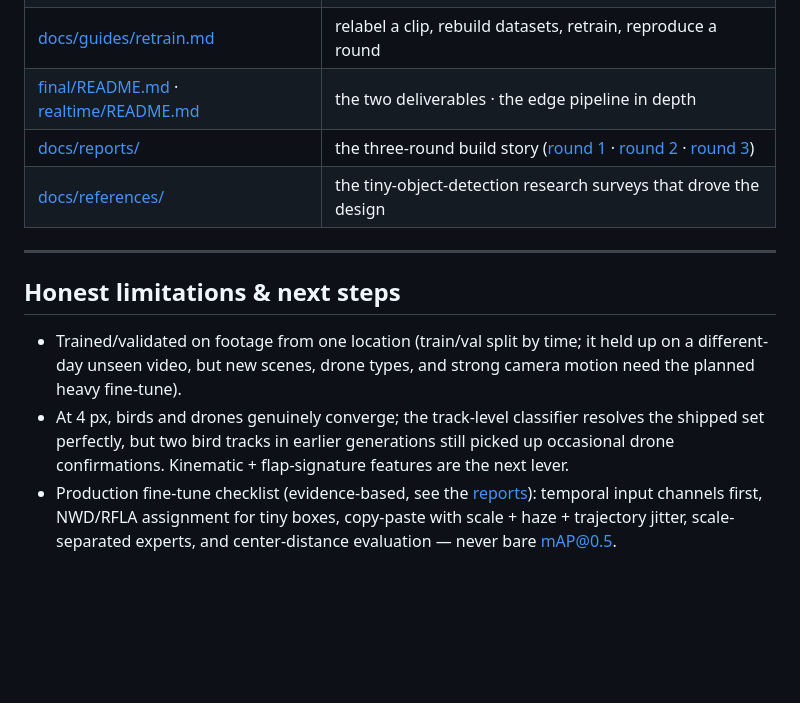
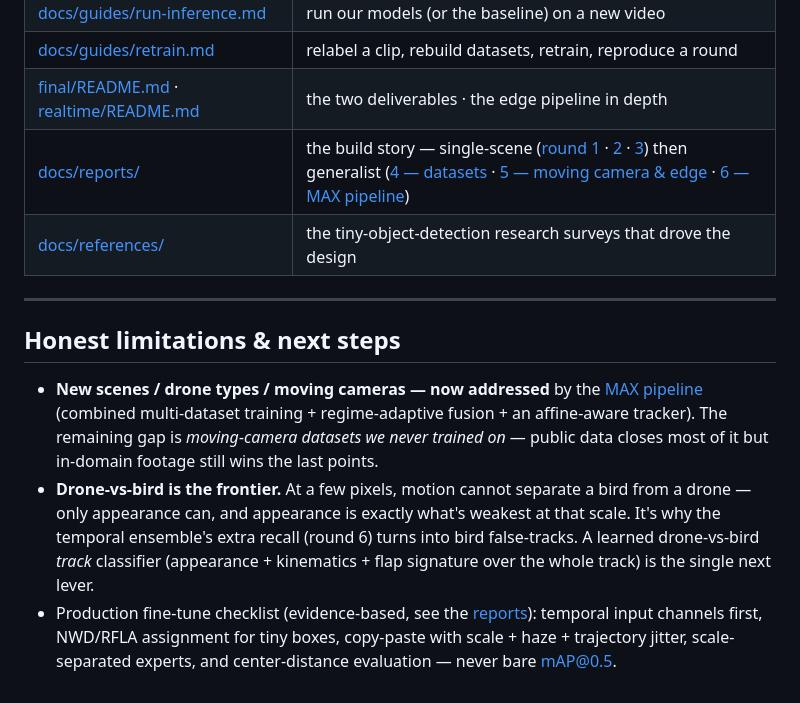
Before and after one commit to NadavCherry/DroneDetection, a Markdown page: README.md, the part around one of its changes. GitHub-like rendering; blank space fills up the shorter version.

```diff
--- a/README.md
+++ b/README.md
@@ -135,13 +189,13 @@ A map of **which weight file is what** lives in [docs/guides/methods.md § Weigh
 | [docs/guides/run-inference.md](docs/guides/run-inference.md) | run our models (or the baseline) on a new video |
 | [docs/guides/retrain.md](docs/guides/retrain.md) | relabel a clip, rebuild datasets, retrain, reproduce a round |
 | [final/README.md](final/README.md) · [realtime/README.md](realtime/README.md) | the two deliverables · the edge pipeline in depth |
-| [docs/reports/](docs/reports/) | the three-round build story ([round 1](docs/reports/round1-pipeline.md) · [round 2](docs/reports/round2-results.md) · [round 3](docs/reports/round3-deliverables.md)) |
+| [docs/reports/](docs/reports/) | the build story — single-scene ([round 1](docs/reports/round1-pipeline.md) · [2](docs/reports/round2-results.md) · [3](docs/reports/round3-deliverables.md)) then generalist ([4 — datasets](docs/reports/round4-external-datasets.md) · [5 — moving camera & edge](docs/reports/round5-moving-camera-multidataset.md) · [6 — MAX pipeline](docs/reports/round6-max-pipeline.md)) |
 | [docs/references/](docs/references/) | the tiny-object-detection research surveys that drove the design |
 
 ---
 
 ## Honest limitations & next steps
 
-- Trained/validated on footage from one location (train/val split by time; it held up on a different-day unseen video, but new scenes, drone types, and strong camera motion need the planned heavy fine-tune).
-- At 4 px, birds and drones genuinely converge; the track-level classifier resolves the shipped set perfectly, but two bird tracks in earlier generations still picked up occasional drone confirmations. Kinematic + flap-signature features are the next lever.
+- **New scenes / drone types / moving cameras — now addressed** by the [MAX pipeline](#generalist-upgrade--the-max-pipeline-any-dataset--any-colour--moving-camera) (combined multi-dataset training + regime-adaptive fusion + an affine-aware tracker). The remaining gap is *moving-camera datasets we never trained on* — public data closes most of it but in-domain footage still wins the last points.
+- **Drone-vs-bird is the frontier.** At a few pixels, motion cannot separate a bird from a drone — only appearance can, and appearance is exactly what's weakest at that scale. It's why the temporal ensemble's extra recall (round 6) turns into bird false-tracks. A learned drone-vs-bird *track* classifier (appearance + kinematics + flap signature over the whole track) is the single next lever.
 - Production fine-tune checklist (evidence-based, see the [reports](docs/reports/)): temporal input channels first, NWD/RFLA assignment for tiny boxes, copy-paste with scale + haze + trajectory jitter, scale-separated experts, and center-distance evaluation — never bare mAP@0.5.
```
Also changed, not shown: other parts of README.md (+54 -0 lines), docs/README.md (+3 -0 lines), docs/reports/round6-max-pipeline.md (added, +133 -0 lines), docs/media/external/max_pipeline_diagram.png (added), docs/media/external/max_v1_vs_v2.png (added), 4 other files.
